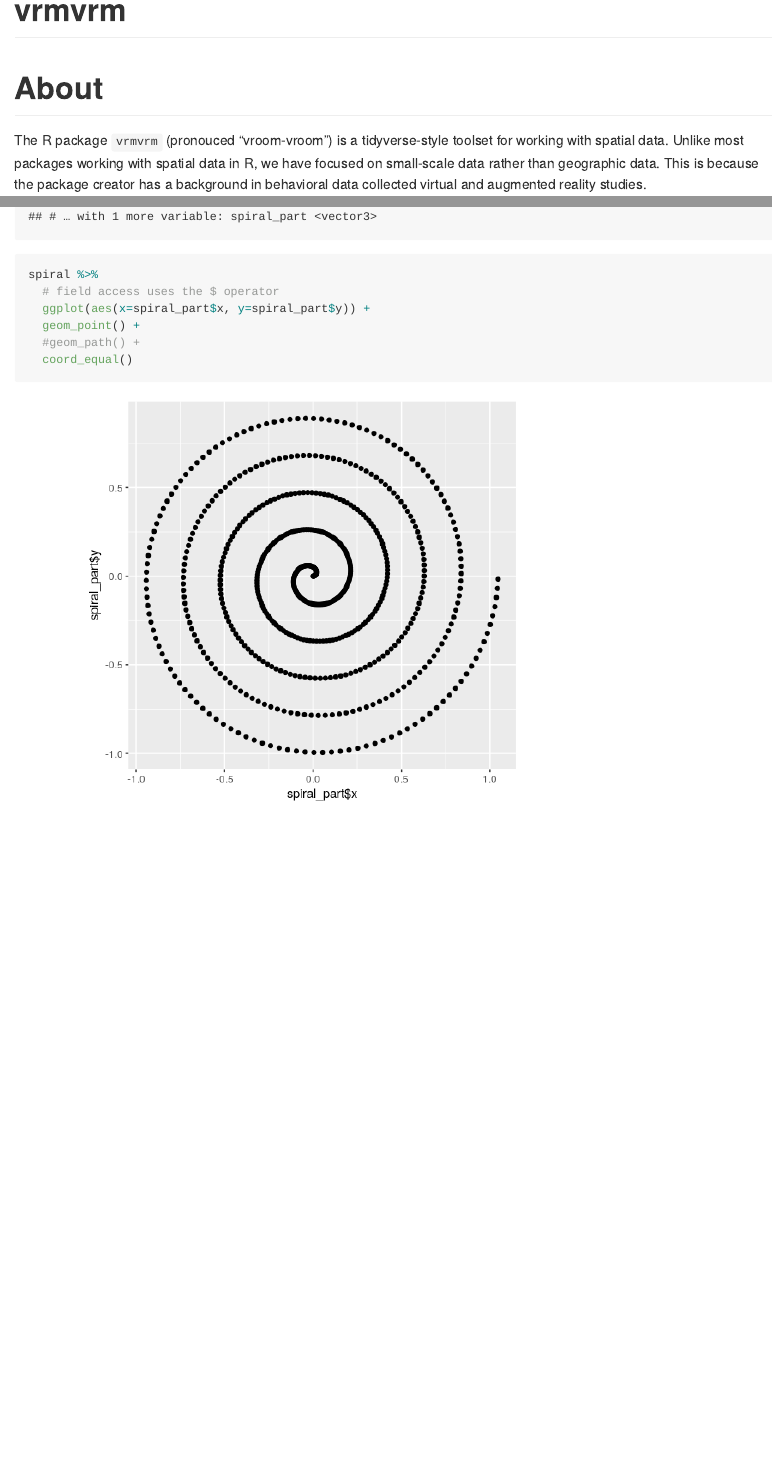
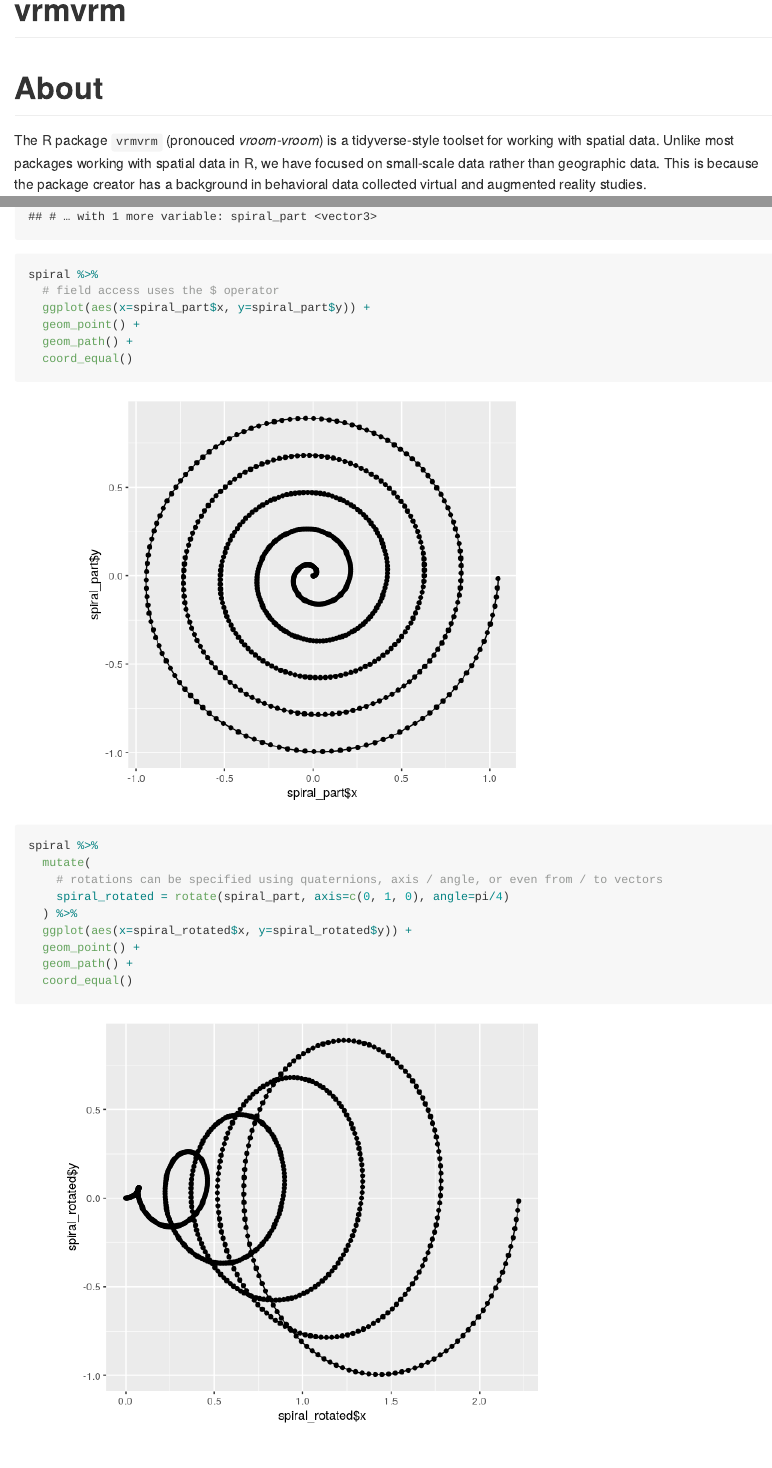
Before and after one commit to markromanmiller/dddr, an R Markdown document (README.Rmd): the page in a window 1100 px wide, from its top, and a second part further down, joined at a grey line. The pictures show the output file README.md that the author committed with the source, drawn offline in the style of GitHub.

Commit message:
the Github readme also includes examples

````diff
--- a/README.Rmd
+++ b/README.Rmd
@@ -7,7 +7,7 @@ editor_options:
 
 # About
 
-The R package `vrmvrm` (pronouced "vroom-vroom") is a tidyverse-style toolset for working with spatial data. Unlike most packages working with spatial data in R, we have focused on small-scale data rather than geographic data. This is because the package creator has a background in behavioral data collected virtual and augmented reality studies.
+The R package `vrmvrm` (pronouced *vroom-vroom*) is a tidyverse-style toolset for working with spatial data. Unlike most packages working with spatial data in R, we have focused on small-scale data rather than geographic data. This is because the package creator has a background in behavioral data collected virtual and augmented reality studies.
 
 # Quick View
 
@@ -37,6 +40,18 @@ spiral %>%
   coord_equal()
 ```
 
+```{R}
+spiral %>%
+  mutate(
+    # rotations can be specified using quaternions, axis / angle, or even from / to vectors
+    spiral_rotated = rotate(spiral_part, axis=c(0, 1, 0), angle=pi/4)
+  ) %>%
+  ggplot(aes(x=spiral_rotated$x, y=spiral_rotated$y)) +
+  geom_point() +
+  geom_path() +
+  coord_equal()
+```
+
 # Contributions
 
 Contributions are welcome! The interest is not sufficiently large to be a bandwidth issue for me, so the issue tracker can be used for bug reports, feature requests, and questions - whatever you might need.
````
Also changed, not shown: README.md, README_files/figure-gfm/unnamed-chunk-2-1.png, README_files/figure-gfm/unnamed-chunk-3-1.png (added), README_files/figure-gfm/unnamed-chunk-4-1.png (added), README.Rmd (5 more changed lines).
